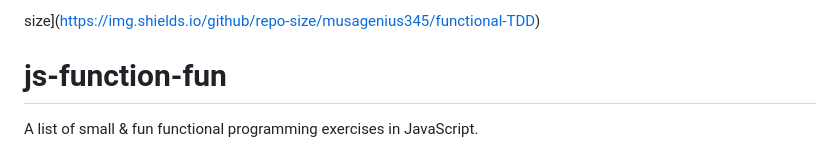
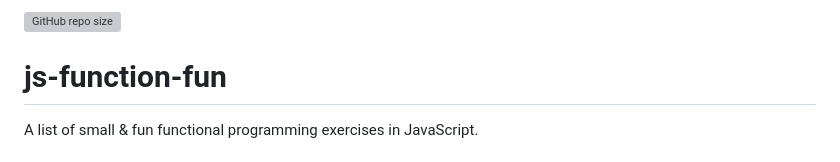
Before and after one commit to musagenius345/functional-TDD, a Markdown page: README.md, the part around the change. Rendered like a GitHub page; grey boxes are pictures that could not be loaded.

Commit message:
Update README.md
Fix typo

```diff
--- a/README.md
+++ b/README.md
@@ -1,4 +1,4 @@
-size](https://img.shields.io/github/repo-size/musagenius345/functional-TDD)
+![GitHub repo size](https://img.shields.io/github/repo-size/musagenius345/functional-TDD)
 # js-function-fun
 
 A list of small & fun functional programming exercises in JavaScript.
```
